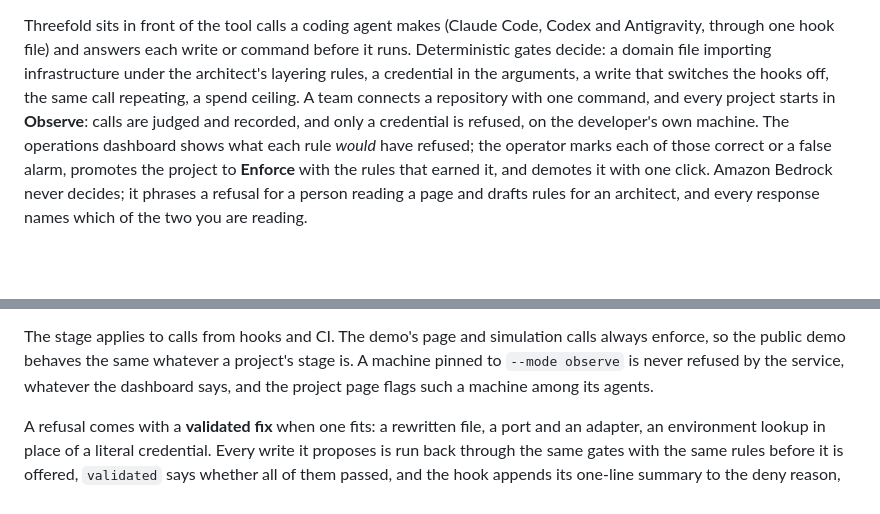
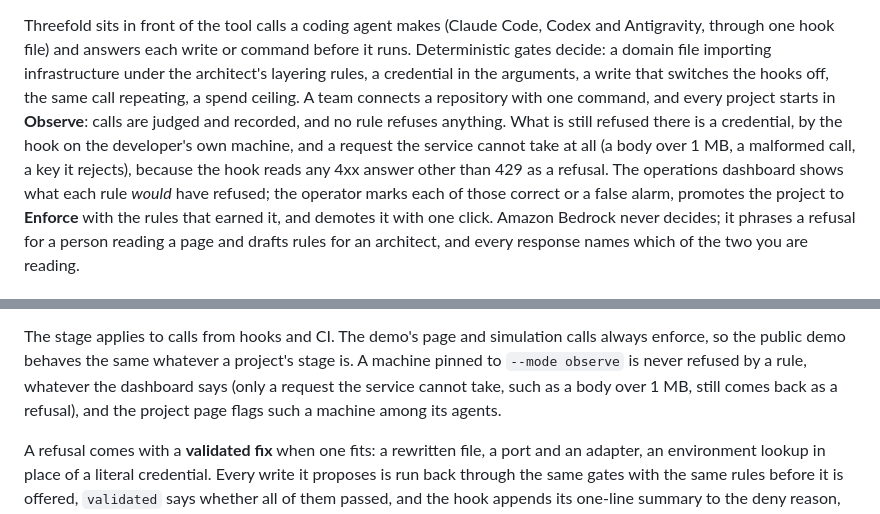
Before and after one commit to upgradedev/aws-threefold, a Markdown page: README.md, 2 parts joined by grey strips. Rendered like a GitHub page; blank space fills up the shorter version.

```diff
--- a/README.md
+++ b/README.md
@@ -13,8 +13,11 @@ before it runs. Deterministic gates decide: a domain file importing
 infrastructure under the architect's layering rules, a credential in the
 arguments, a write that switches the hooks off, the same call repeating, a
 spend ceiling. A team connects a repository with one command, and every project
-starts in **Observe**: calls are judged and recorded, and only a credential is
-refused, on the developer's own machine. The operations dashboard shows what
+starts in **Observe**: calls are judged and recorded, and no rule refuses
+anything. What is still refused there is a credential, by the hook on the
+developer's own machine, and a request the service cannot take at all (a body
+over 1 MB, a malformed call, a key it rejects), because the hook reads any 4xx
+answer other than 429 as a refusal. The operations dashboard shows what
 each rule *would* have refused; the operator marks each of those correct or a
 false alarm, promotes the project to **Enforce** with the rules that earned it,
 and demotes it with one click. Amazon Bedrock never decides; it phrases a
@@ -233,9 +236,10 @@ to half a minute after a demotion a call can still be refused.
 
 The stage applies to calls from hooks and CI. The demo's page and simulation
 calls always enforce, so the public demo behaves the same whatever a project's
-stage is. A machine pinned to `--mode observe` is never refused by the service,
-whatever the dashboard says, and the project page flags such a machine among
-its agents.
+stage is. A machine pinned to `--mode observe` is never refused by a rule,
+whatever the dashboard says (only a request the service cannot take, such as a
+body over 1 MB, still comes back as a refusal), and the project page flags such
+a machine among its agents.
 
 A refusal comes with a **validated fix** when one fits: a rewritten file, a
 port and an adapter, an environment lookup in place of a literal credential.
```
Also changed, not shown: docs/BUILDER_CENTER_ARTICLE.md (+4 -2 lines), docs/SUBMISSION_DOSSIER.md (+4 -2 lines).
